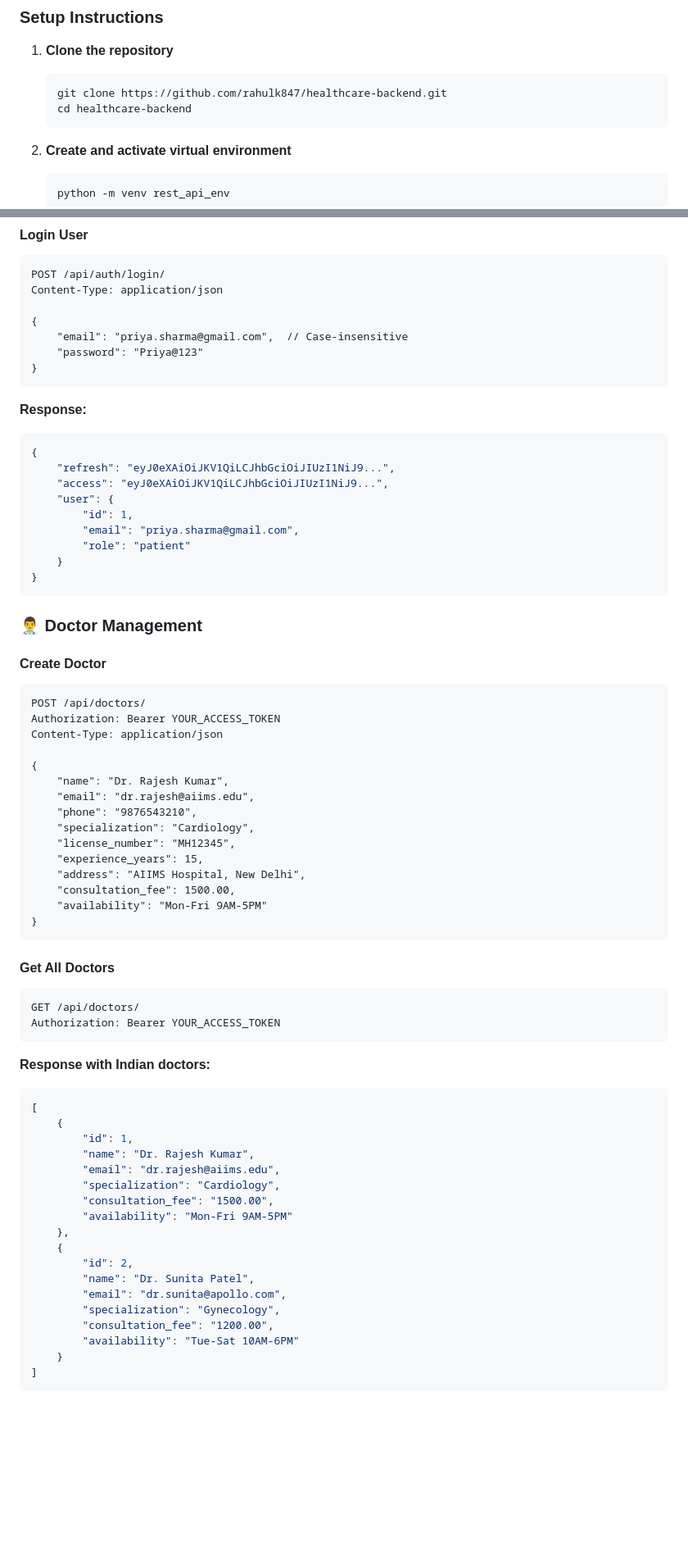
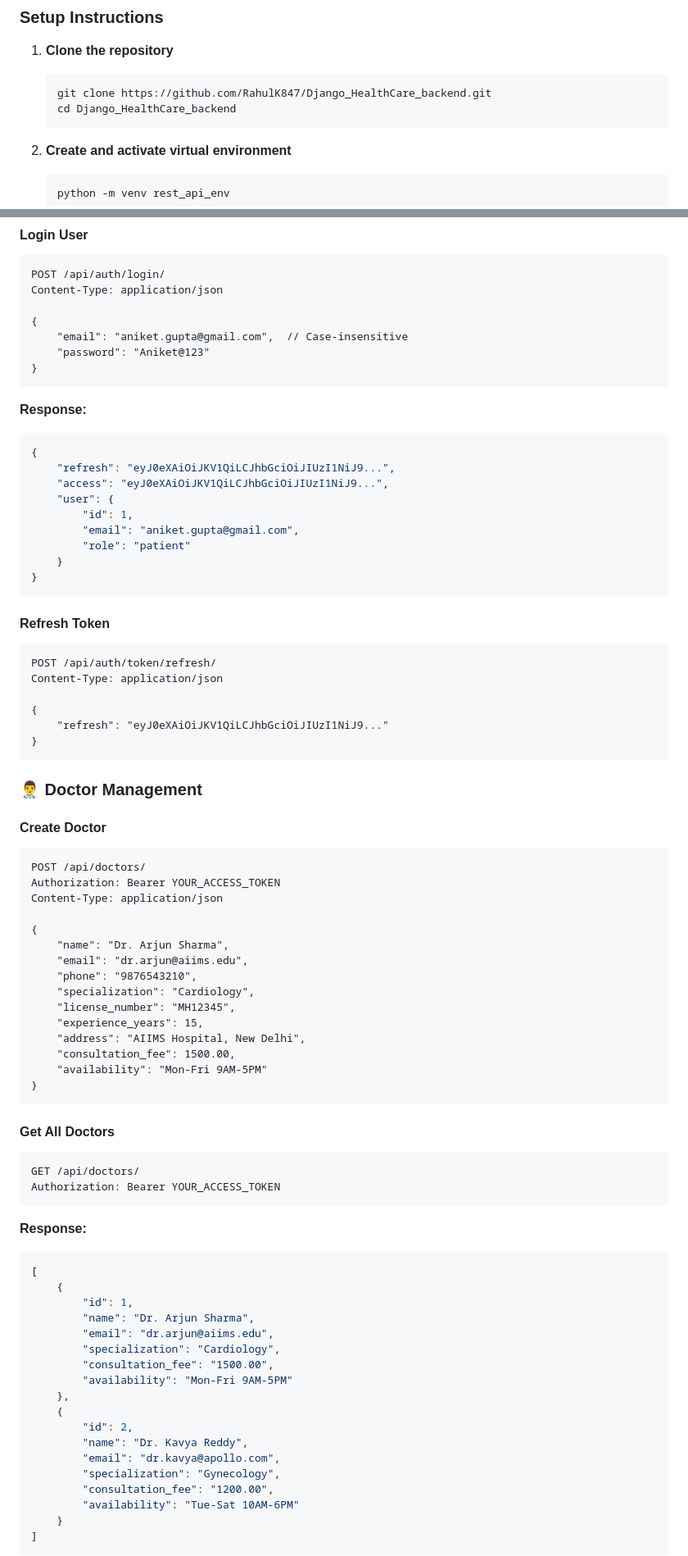
Before and after one commit to RahulK847/Django_HealthCare_backend, a Markdown page: README.md, 2 parts joined by grey strips. Shown at 82% size. GitHub-like rendering; blank space fills up the shorter version.

````diff
--- a/README.md
+++ b/README.md
@@ -86,8 +86,8 @@ healthcare_backend/
 
 1. **Clone the repository**
    ```bash
-   git clone https://github.com/rahulk847/healthcare-backend.git
-   cd healthcare-backend
+   git clone https://github.com/RahulK847/Django_HealthCare_backend.git
+   cd Django_HealthCare_backend
    ```
 
 2. **Create and activate virtual environment**
@@ -192,8 +192,8 @@ POST /api/auth/login/
 Content-Type: application/json
 
 {
-    "email": "priya.sharma@gmail.com",  // Case-insensitive
-    "password": "Priya@123"
+    "email": "aniket.gupta@gmail.com",  // Case-insensitive
+    "password": "Aniket@123"
 }
 ```
 
@@ -204,9 +204,19 @@ Content-Type: application/json
     "access": "eyJ0eXAiOiJKV1QiLCJhbGciOiJIUzI1NiJ9...",
     "user": {
         "id": 1,
-        "email": "priya.sharma@gmail.com",
+        "email": "aniket.gupta@gmail.com",
         "role": "patient"
     }
+}
+```
+
+#### Refresh Token
+```http
+POST /api/auth/token/refresh/
+Content-Type: application/json
+
+{
+    "refresh": "eyJ0eXAiOiJKV1QiLCJhbGciOiJIUzI1NiJ9..."
 }
 ```
 
@@ -219,8 +229,8 @@ Authorization: Bearer YOUR_ACCESS_TOKEN
 Content-Type: application/json
 
 {
-    "name": "Dr. Rajesh Kumar",
-    "email": "dr.rajesh@aiims.edu",
+    "name": "Dr. Arjun Sharma",
+    "email": "dr.arjun@aiims.edu",
     "phone": "9876543210",
     "specialization": "Cardiology",
     "license_number": "MH12345",
@@ -237,21 +247,21 @@ GET /api/doctors/
 Authorization: Bearer YOUR_ACCESS_TOKEN
 ```
 
-**Response with Indian doctors:**
+**Response:**
 ```json
 [
     {
         "id": 1,
-        "name": "Dr. Rajesh Kumar",
-        "email": "dr.rajesh@aiims.edu",
+        "name": "Dr. Arjun Sharma",
+        "email": "dr.arjun@aiims.edu",
         "specialization": "Cardiology",
         "consultation_fee": "1500.00",
         "availability": "Mon-Fri 9AM-5PM"
     },
     {
         "id": 2,
-        "name": "Dr. Sunita Patel",
-        "email": "dr.sunita@apollo.com",
+        "name": "Dr. Kavya Reddy",
+        "email": "dr.kavya@apollo.com",
         "specialization": "Gynecology",
         "consultation_fee": "1200.00",
         "availability": "Tue-Sat 10AM-6PM"
````
Also changed, not shown: other parts of README.md (+123 -42 lines).
